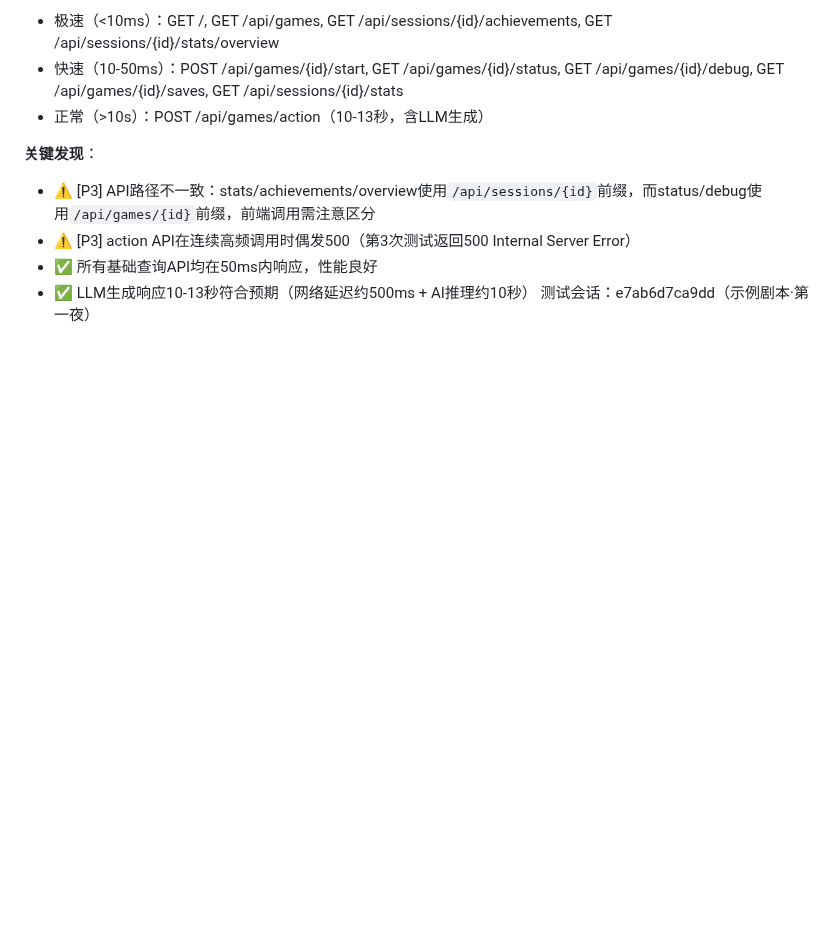
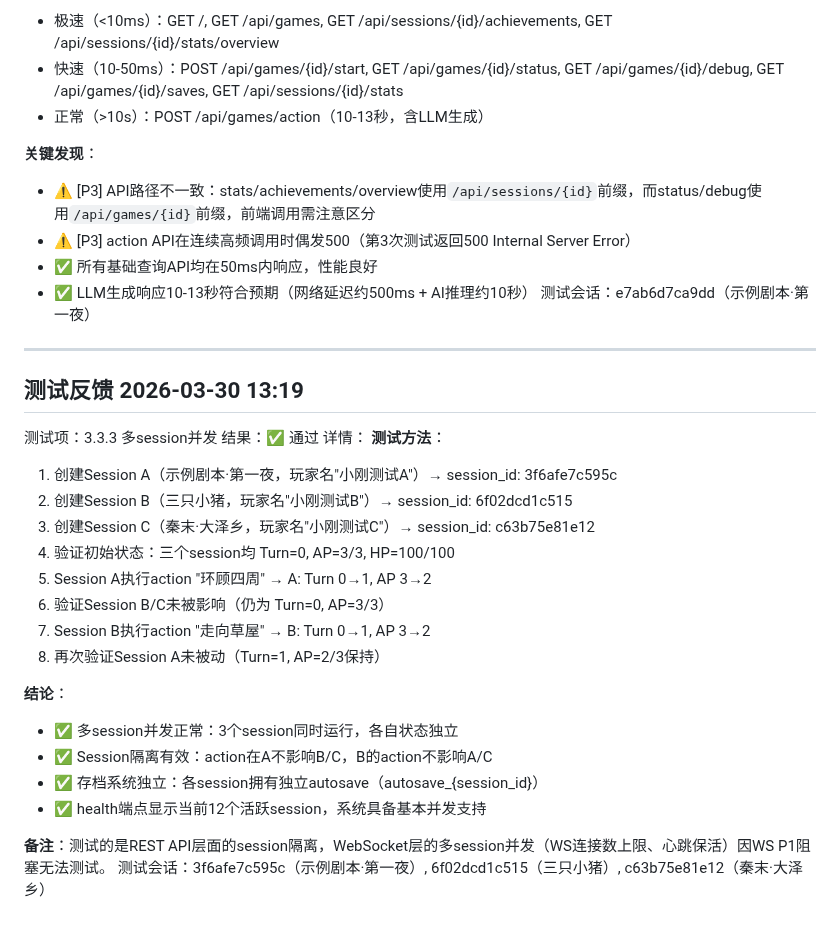
Before and after one commit to gtx1049/RPGAgent, a Markdown page: debug.md, the part around the change. Rendered like a GitHub page; blank space fills up the shorter version.

```diff
--- a/debug.md
+++ b/debug.md
@@ -339,3 +339,28 @@
 - ✅ 所有基础查询API均在50ms内响应，性能良好
 - ✅ LLM生成响应10-13秒符合预期（网络延迟约500ms + AI推理约10秒）
 测试会话：e7ab6d7ca9dd（示例剧本·第一夜）
+
+---
+
+## 测试反馈 2026-03-30 13:19
+测试项：3.3.3 多session并发
+结果：✅ 通过
+详情：
+**测试方法**：
+1. 创建Session A（示例剧本·第一夜，玩家名"小刚测试A"）→ session_id: 3f6afe7c595c
+2. 创建Session B（三只小猪，玩家名"小刚测试B"）→ session_id: 6f02dcd1c515
+3. 创建Session C（秦末·大泽乡，玩家名"小刚测试C"）→ session_id: c63b75e81e12
+4. 验证初始状态：三个session均 Turn=0, AP=3/3, HP=100/100
+5. Session A执行action "环顾四周" → A: Turn 0→1, AP 3→2
+6. 验证Session B/C未被影响（仍为 Turn=0, AP=3/3）
+7. Session B执行action "走向草屋" → B: Turn 0→1, AP 3→2
+8. 再次验证Session A未被动（Turn=1, AP=2/3保持）
+
+**结论**：
+- ✅ 多session并发正常：3个session同时运行，各自状态独立
+- ✅ Session隔离有效：action在A不影响B/C，B的action不影响A/C
+- ✅ 存档系统独立：各session拥有独立autosave（autosave_{session_id}）
+- ✅ health端点显示当前12个活跃session，系统具备基本并发支持
+
+**备注**：测试的是REST API层面的session隔离，WebSocket层的多session并发（WS连接数上限、心跳保活）因WS P1阻塞无法测试。
+测试会话：3f6afe7c595c（示例剧本·第一夜）, 6f02dcd1c515（三只小猪）, c63b75e81e12（秦末·大泽乡）
```
Also changed, not shown: totest.md (+18 -2 lines).
